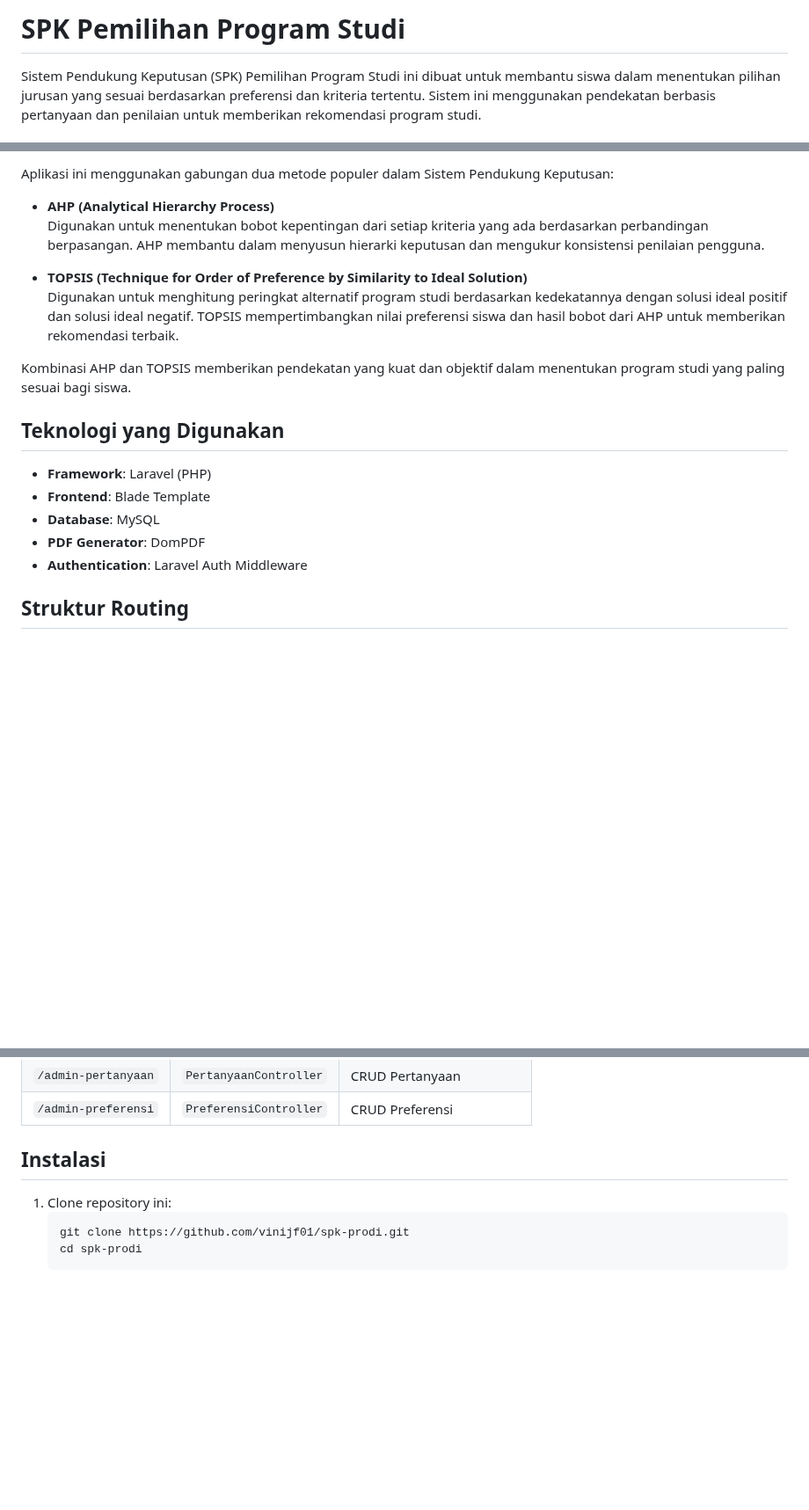
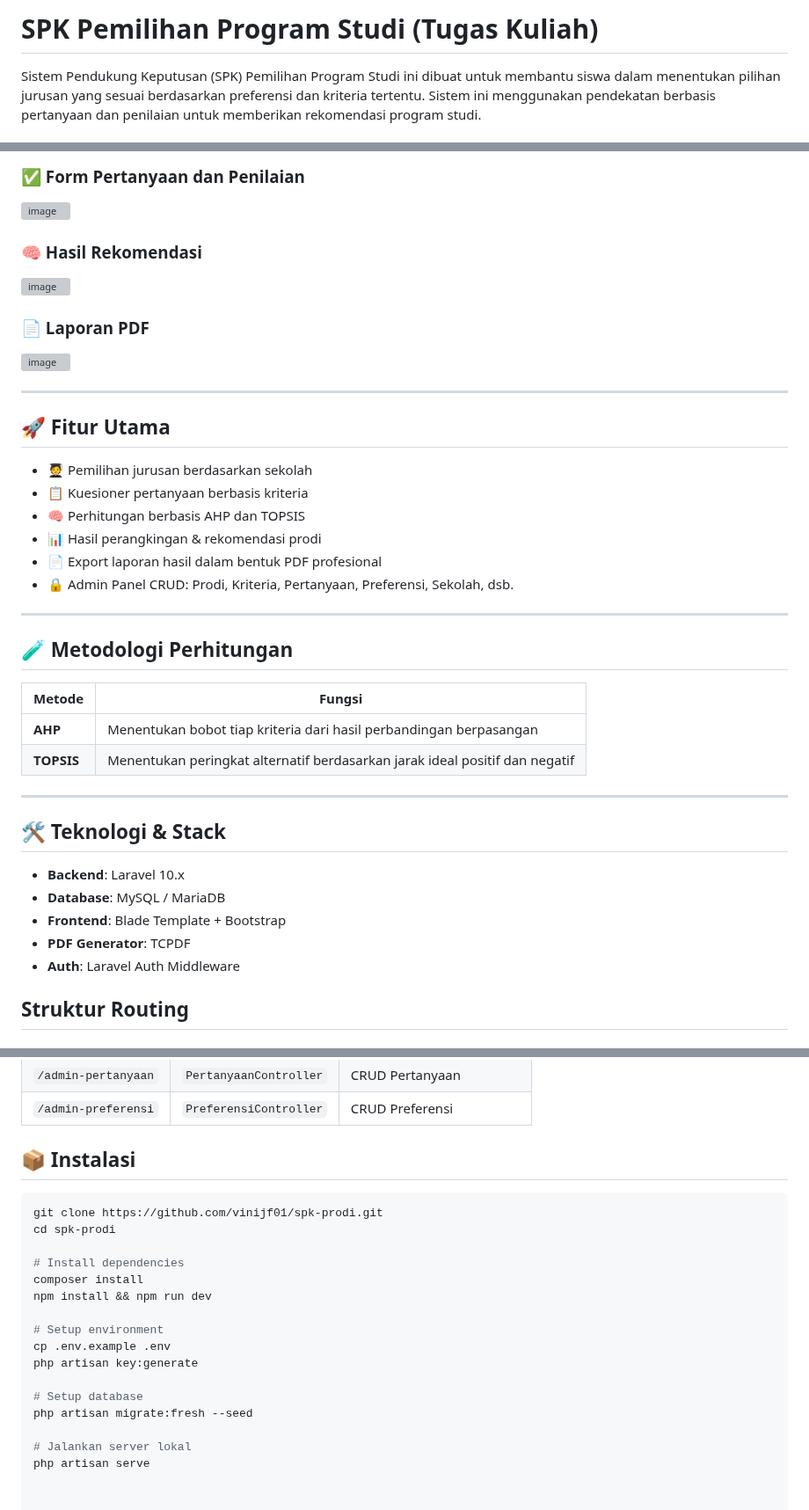
Before and after one commit to vinijf01/spk-prodi, a Markdown page: README.md, 3 parts joined by grey strips. Shown at 88% size. Drawn GitHub-style; blank space fills up the shorter version; grey boxes are pictures that could not be loaded.

````diff
--- a/README.md
+++ b/README.md
@@ -1,4 +1,4 @@
-# SPK Pemilihan Program Studi
+# SPK Pemilihan Program Studi (Tugas Kuliah)
 
 Sistem Pendukung Keputusan (SPK) Pemilihan Program Studi ini dibuat untuk membantu siswa dalam menentukan pilihan jurusan yang sesuai berdasarkan preferensi dan kriteria tertentu. Sistem ini menggunakan pendekatan berbasis pertanyaan dan penilaian untuk memberikan rekomendasi program studi.
 
@@ -20,21 +13,41 @@ Sistem Pendukung Keputusan (SPK) Pemilihan Program Studi ini dibuat untuk memban
 
-Aplikasi ini menggunakan gabungan dua metode populer dalam Sistem Pendukung Keputusan:
+### ✅ Form Pertanyaan dan Penilaian
+<img width="1920" height="1080" alt="image" src="https://github.com/user-attachments/assets/19afb88f-c289-4734-89f9-65a0da620b21" />
 
--   **AHP (Analytical Hierarchy Process)**
-    Digunakan untuk menentukan bobot kepentingan dari setiap kriteria yang ada berdasarkan perbandingan berpasangan. AHP membantu dalam menyusun hierarki keputusan dan mengukur konsistensi penilaian pengguna.
+### 🧠 Hasil Rekomendasi
+<img width="1920" height="1080" alt="image" src="https://github.com/user-attachments/assets/4b0b8271-743a-44e7-b4d2-c48aeb0b4fdf" />
 
--   **TOPSIS (Technique for Order of Preference by Similarity to Ideal Solution)**
-    Digunakan untuk menghitung peringkat alternatif program studi berdasarkan kedekatannya dengan solusi ideal positif dan solusi ideal negatif. TOPSIS mempertimbangkan nilai preferensi siswa dan hasil bobot dari AHP untuk memberikan rekomendasi terbaik.
+### 📄 Laporan PDF
+<img width="1920" height="1080" alt="image" src="https://github.com/user-attachments/assets/b8e3298b-694a-4bb0-81c1-846692b72241" />
 
-Kombinasi AHP dan TOPSIS memberikan pendekatan yang kuat dan objektif dalam menentukan program studi yang paling sesuai bagi siswa.
+---
+## 🚀 Fitur Utama
 
-## Teknologi yang Digunakan
+- 🧑‍🎓 Pemilihan jurusan berdasarkan sekolah
+- 📋 Kuesioner pertanyaan berbasis kriteria
+- 🧠 Perhitungan berbasis AHP dan TOPSIS
+- 📊 Hasil perangkingan & rekomendasi prodi
+- 📄 Export laporan hasil dalam bentuk PDF profesional
+- 🔒 Admin Panel CRUD: Prodi, Kriteria, Pertanyaan, Preferensi, Sekolah, dsb.
 
--   **Framework**: Laravel (PHP)
--   **Frontend**: Blade Template
--   **Database**: MySQL
--   **PDF Generator**: DomPDF
--   **Authentication**: Laravel Auth Middleware
+---
+## 🧪 Metodologi Perhitungan
+
+| Metode | Fungsi |
+|--------|--------|
+| **AHP** | Menentukan bobot tiap kriteria dari hasil perbandingan berpasangan |
+| **TOPSIS** | Menentukan peringkat alternatif berdasarkan jarak ideal positif dan negatif |
+
+
+---
+
+## 🛠️ Teknologi & Stack
+
+- **Backend**: Laravel 10.x
+- **Database**: MySQL / MariaDB
+- **Frontend**: Blade Template + Bootstrap
+- **PDF Generator**: TCPDF
+- **Auth**: Laravel Auth Middleware
 
 ## Struktur Routing
 
@@ -68,10 +81,22 @@ Kombinasi AHP dan TOPSIS memberikan pendekatan yang kuat dan objektif dalam mene
 | `/admin-pertanyaan` | `PertanyaanController` | CRUD Pertanyaan         |
 | `/admin-preferensi` | `PreferensiController` | CRUD Preferensi         |
 
-## Instalasi
+## 📦 Instalasi
 
-1. Clone repository ini:
-    ```bash
-    git clone https://github.com/vinijf01/spk-prodi.git
-    cd spk-prodi
-    ```
+```bash
+git clone https://github.com/vinijf01/spk-prodi.git
+cd spk-prodi
+
+# Install dependencies
+composer install
+npm install && npm run dev
+
+# Setup environment
+cp .env.example .env
+php artisan key:generate
+
+# Setup database
+php artisan migrate:fresh --seed
+
+# Jalankan server lokal
+php artisan serve
````
Also changed, not shown: other parts of README.md (+6 -13 lines).
